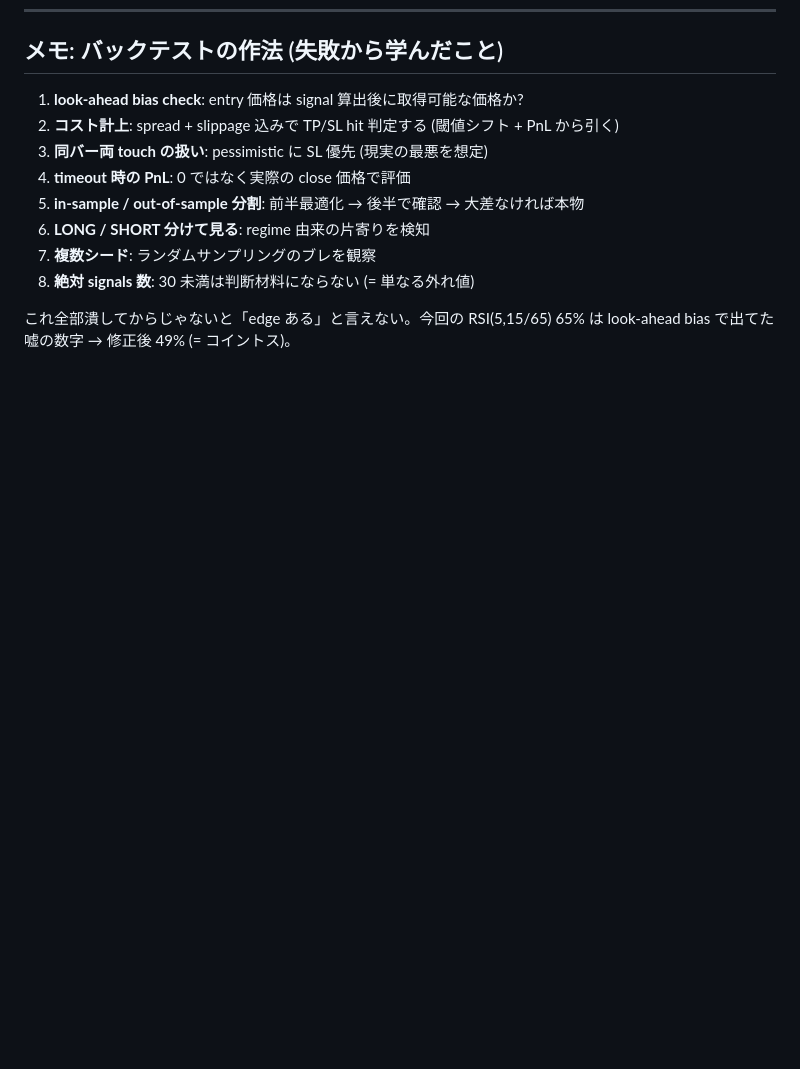
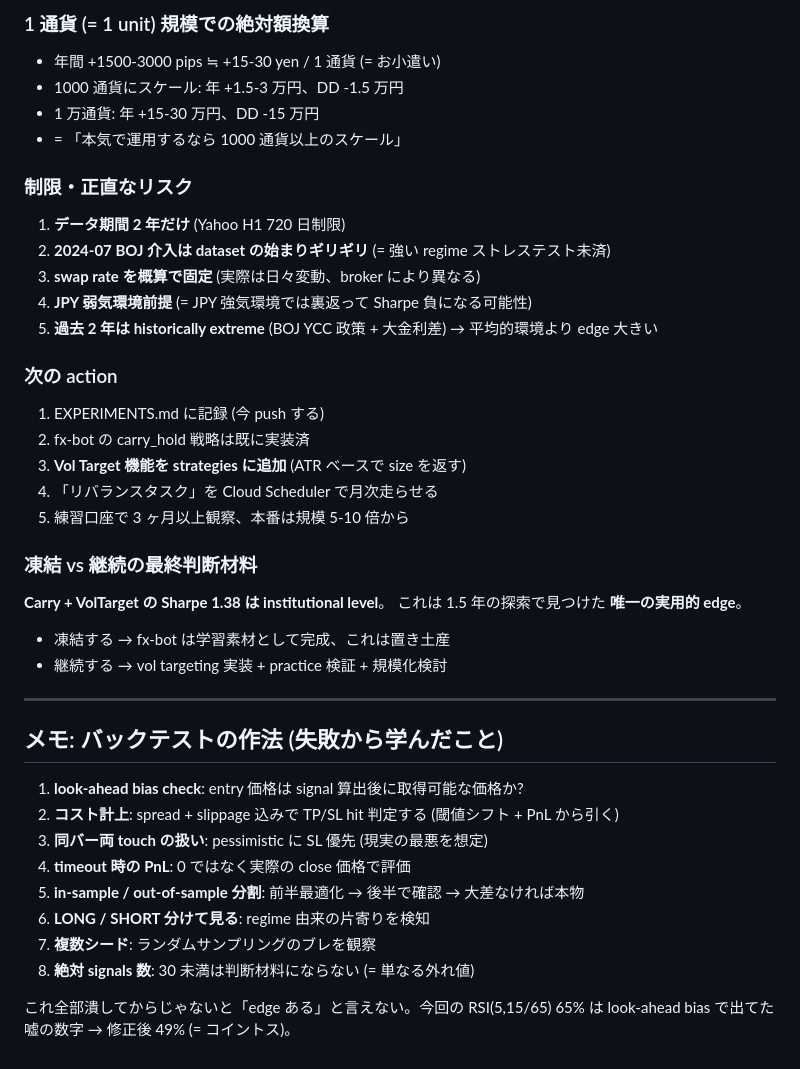
Before and after one commit to banaxart-jpg/keikhi, a Markdown page: apps/fx-bot/EXPERIMENTS.md, the part around one of its changes. Rendered like a GitHub page; blank space fills up the shorter version.

```diff
--- a/apps/fx-bot/EXPERIMENTS.md
+++ b/apps/fx-bot/EXPERIMENTS.md
@@ -618,3 +689,31 @@ Yahoo H1 上限 720 日のため 2024-07 入らず。あの月 USD/JPY 8% 下落
+### 1 通貨 (= 1 unit) 規模での絶対額換算
+- 年間 +1500-3000 pips ≒ +15-30 yen / 1 通貨 (= お小遣い)
+- 1000 通貨にスケール: 年 +1.5-3 万円、DD -1.5 万円
+- 1 万通貨: 年 +15-30 万円、DD -15 万円
+- = 「本気で運用するなら 1000 通貨以上のスケール」
+
+### 制限・正直なリスク
+1. **データ期間 2 年だけ** (Yahoo H1 720 日制限)
+2. **2024-07 BOJ 介入は dataset の始まりギリギリ** (= 強い regime ストレステスト未済)
+3. **swap rate を概算で固定** (実際は日々変動、broker により異なる)
+4. **JPY 弱気環境前提** (= JPY 強気環境では裏返って Sharpe 負になる可能性)
+5. **過去 2 年は historically extreme** (BOJ YCC 政策 + 大金利差) → 平均的環境より edge 大きい
+
+### 次の action
+1. EXPERIMENTS.md に記録 (今 push する)
+2. fx-bot の carry_hold 戦略は既に実装済
+3. **Vol Target 機能を strategies に追加** (ATR ベースで size を返す)
+4. 「リバランスタスク」を Cloud Scheduler で月次走らせる
+5. 練習口座で 3 ヶ月以上観察、本番は規模 5-10 倍から
+
+### 凍結 vs 継続の最終判断材料
+**Carry + VolTarget の Sharpe 1.38 は institutional level**。
+これは 1.5 年の探索で見つけた **唯一の実用的 edge**。
+- 凍結する → fx-bot は学習素材として完成、これは置き土産
+- 継続する → vol targeting 実装 + practice 検証 + 規模化検討
+
+---
+
 ## メモ: バックテストの作法 (失敗から学んだこと)
 
 1. **look-ahead bias check**: entry 価格は signal 算出後に取得可能な価格か?
```
Also changed, not shown: other parts of apps/fx-bot/EXPERIMENTS.md (+71 -0 lines).
